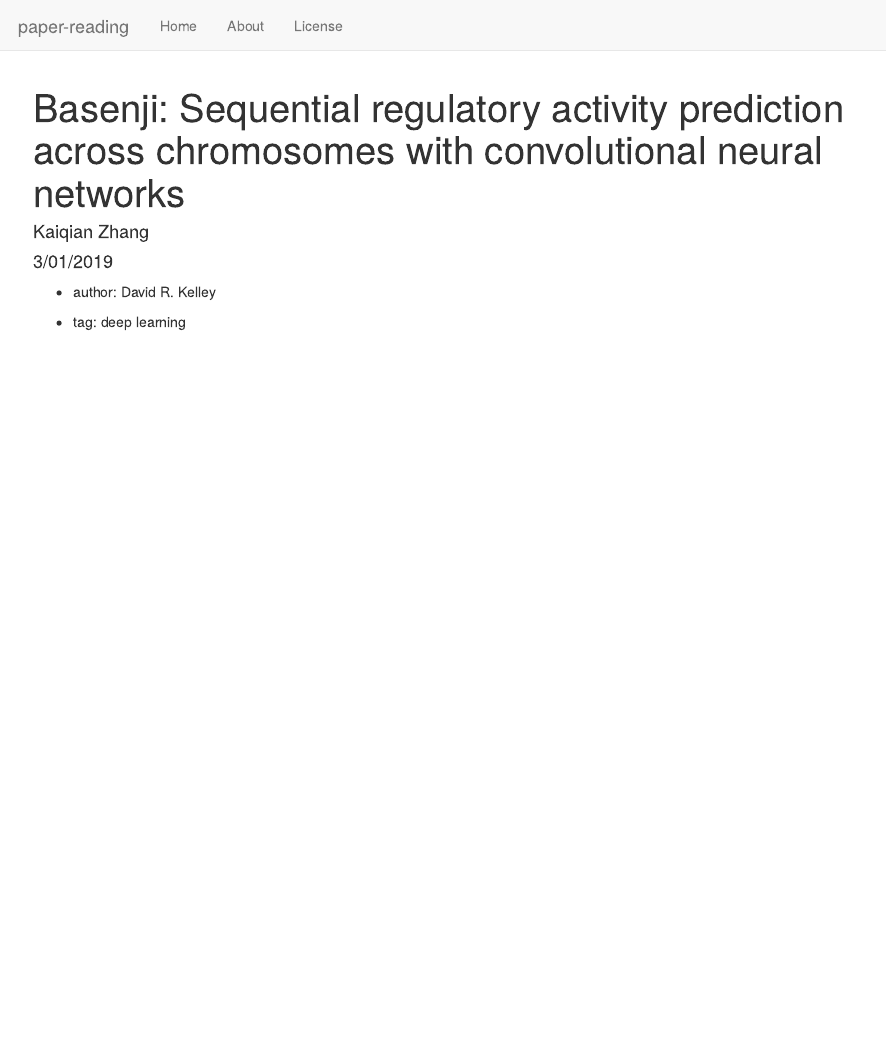
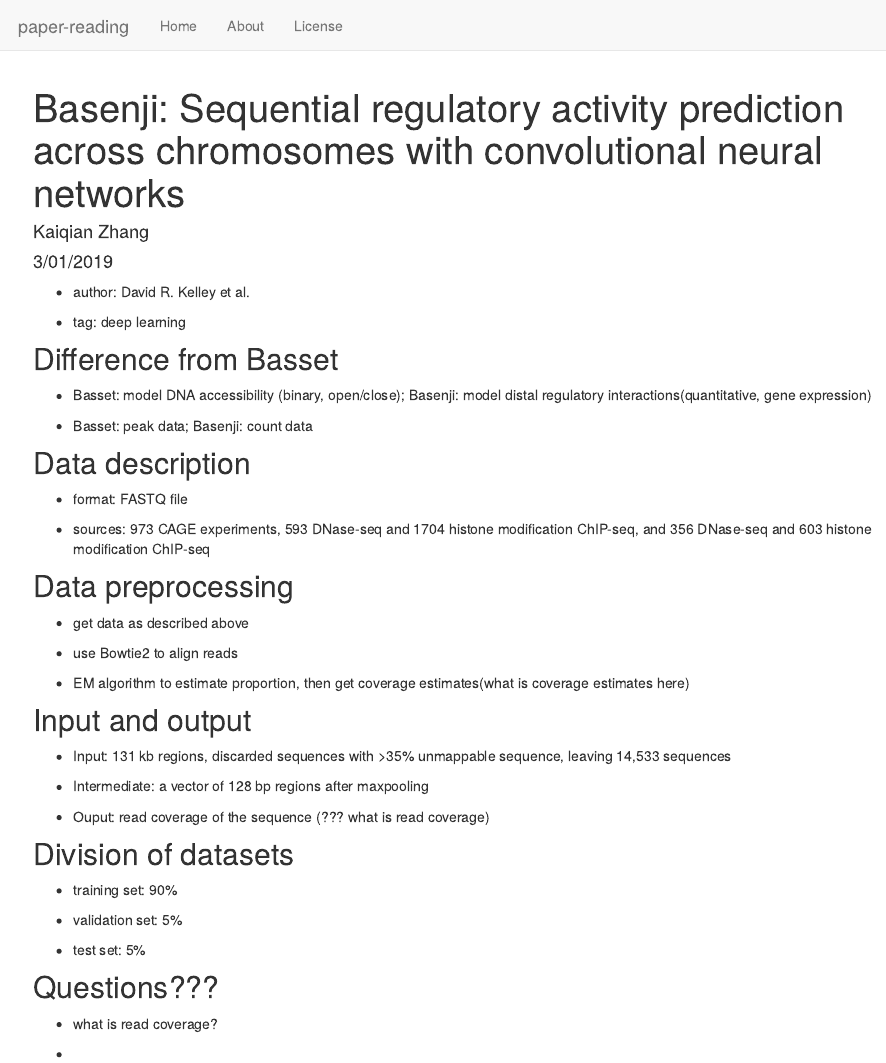
Before and after one commit to KaiqianZhang/paper-reading, an R Markdown document (analysis/basenji.Rmd): the page in a window 1100 px wide, from its top. Rendered offline with R 4.5, knitr and Pandoc, with nearby package versions; drawn as R Markdown's standard HTML page in place of the format the file asks for.

Commit message:
update bansenji

````diff
--- a/analysis/basenji.Rmd
+++ b/analysis/basenji.Rmd
@@ -13,6 +13,50 @@
 knitr::opts_chunk$set(echo = TRUE)
 ```
 
-* author: David R. Kelley
+* author: David R. Kelley et al.
 
 * tag: deep learning
+
+## Difference from Basset
+
+* Basset: model DNA accessibility (binary, open/close); Basenji: model distal regulatory interactions(quantitative, gene expression)
+
+* Basset: peak data; Basenji: count data
+
+## Data description
+
+* format: FASTQ file
+
+* sources: 973 CAGE experiments, 593 DNase-seq and 1704 histone modification ChIP-seq, and 356 DNase-seq and 603 histone modification ChIP-seq
+
+## Data preprocessing
+
+* get data as described above
+
+* use Bowtie2 to align reads
+
+* EM algorithm to estimate proportion, then get coverage estimates(what is coverage estimates here)
+
+## Input and output
+
+* Input: 131 kb regions, discarded sequences with >35% unmappable sequence, leaving 14,533 sequences
+
+* Intermediate: a vector of 128 bp regions after maxpooling
+
+* Ouput: read coverage of the sequence (??? what is read coverage)
+
+## Division of datasets
+
+* training set: 90%
+
+* validation set: 5%
+
+* test set: 5%
+
+
+
+## Questions???
+
+* what is read coverage?
+
+*
````
Also changed, not shown: analysis/bacteria-mutation.Rmd (added, +31 -0 lines), analysis/index.Rmd (+2 -0 lines).
